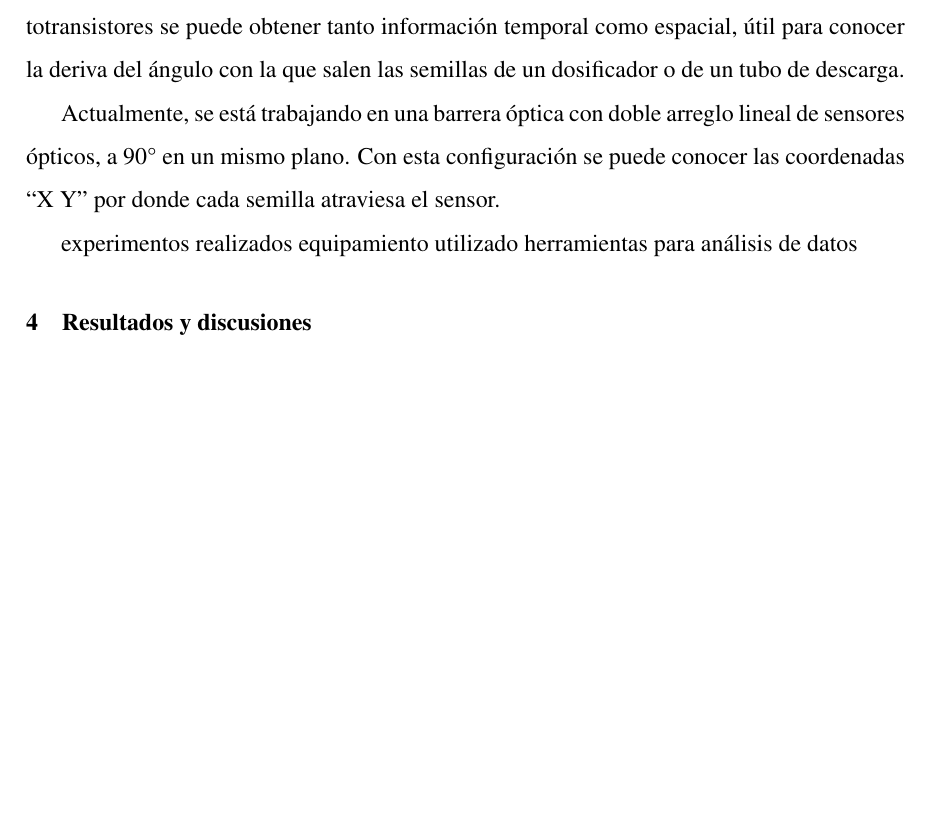
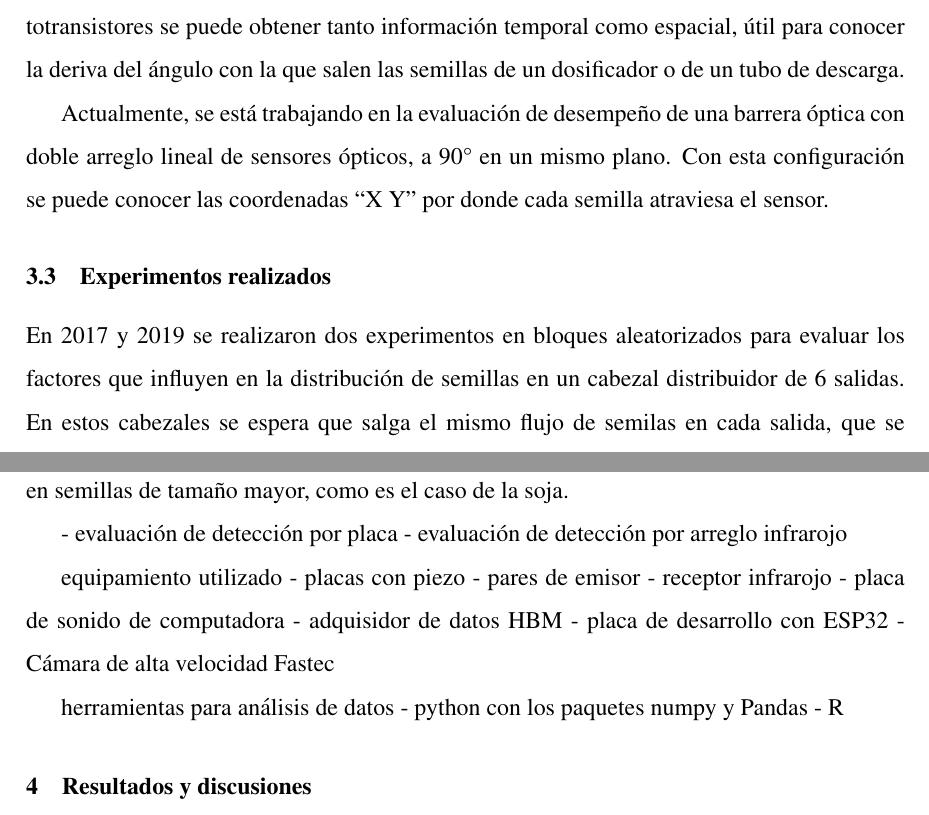
Before and after one commit to sbstnrossi/metodologia_doctorado, a LaTeX document (articulo_unidad_5.tex): part of page 3 of 4 before the commit and two parts of pages 3 and 4 of 4 after it, the two joined at a grey line, cut so that both start at the same text, the shorter picture padded with empty space. Compiled offline with pdfLaTeX.

Commit message:
inicio parte de experimentos

```diff
--- a/articulo_unidad_5.tex
+++ b/articulo_unidad_5.tex
@@ -68,11 +68,28 @@
 
     En una etapa posterior, se comenzó a trabajar en la detección por barrera óptica. Su construcción se basó técnicas encontradas en la literatura. Utilizando un arreglo lineal de fototransistores se puede obtener tanto información temporal como espacial, útil para conocer la deriva del ángulo con la que salen las semillas de un dosificador o de un tubo de descarga.
 
-	Actualmente, se está trabajando en una barrera óptica con doble arreglo lineal de sensores ópticos, a 90° en un mismo plano. Con esta configuración se puede conocer las coordenadas ``X Y'' por donde cada semilla atraviesa el sensor.
+	Actualmente, se está trabajando en la evaluación de desempeño de una barrera óptica con doble arreglo lineal de sensores ópticos, a 90° en un mismo plano. Con esta configuración se puede conocer las coordenadas ``X Y'' por donde cada semilla atraviesa el sensor.
 
-    experimentos realizados
+	\subsection{Experimentos realizados}
+	En 2017 y 2019 se realizaron dos experimentos en bloques aleatorizados para evaluar los factores que influyen en la distribución de semillas en un cabezal distribuidor de 6 salidas. En estos cabezales se espera que salga el mismo flujo de semilas en cada salida, que se cumple en buena medida con semillas pequeñas pero se encuentran diferentes proporciones en semillas de tamaño mayor, como es el caso de la soja.
+
+	- evaluación de detección por placa
+	- evaluación de detección por arreglo infrarojo
+
+
     equipamiento utilizado
+    - placas con piezo
+    - pares de emisor - receptor infrarojo
+    - placa de sonido de computadora
+    - adquisidor de datos HBM
+    - placa de desarrollo con ESP32
+    - Cámara de alta velocidad Fastec
+
     herramientas para análisis de datos
+    - python con los paquetes numpy y Pandas
+    - R
+
+
 
 
     \section{Resultados y discusiones}
```
